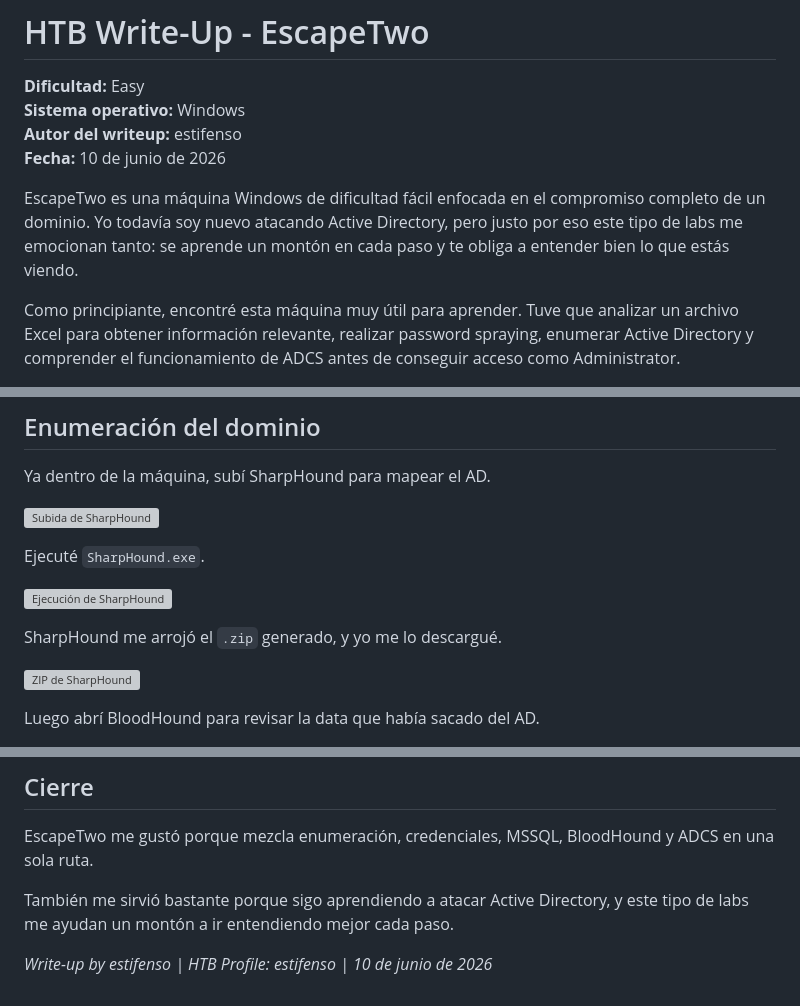
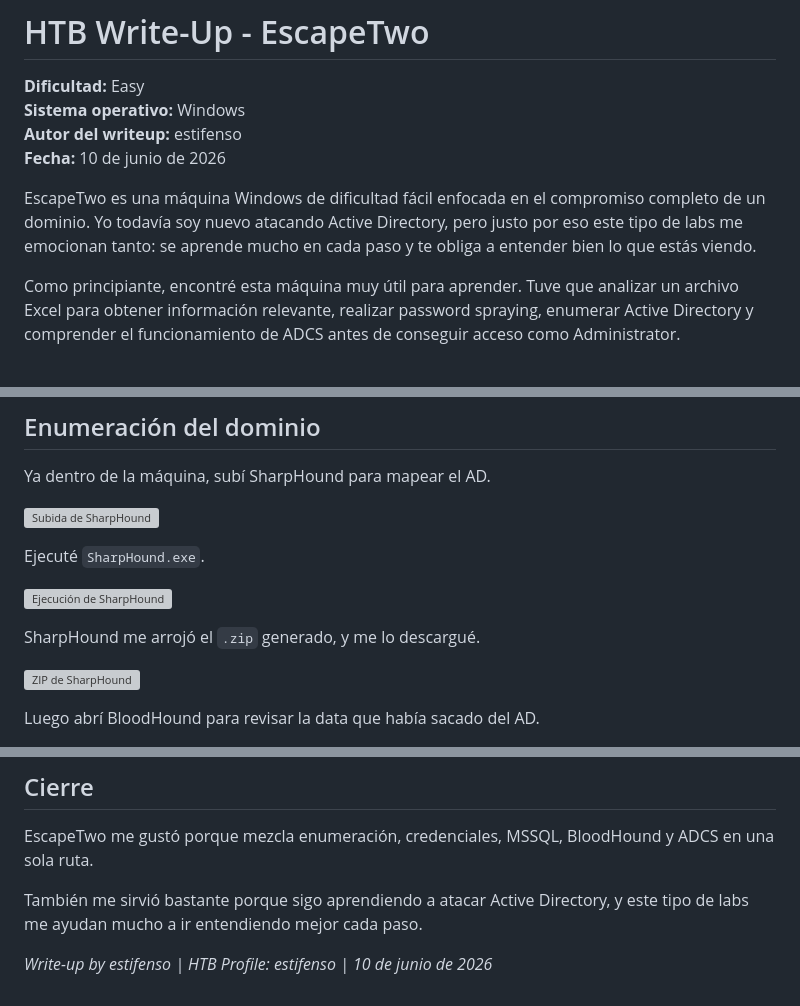
Before and after one commit to branyel26/maquinas_HTB, a Markdown page: EscapeTwo/README.md, 3 parts joined by grey strips. Drawn GitHub-style; grey boxes are pictures that could not be loaded.

Commit message:
Fix typos and improve clarity in README.md

```diff
--- a/EscapeTwo/README.md
+++ b/EscapeTwo/README.md
@@ -5,7 +5,7 @@
 **Autor del writeup:** estifenso
 **Fecha:** 10 de junio de 2026
 
-EscapeTwo es una máquina Windows de dificultad fácil enfocada en el compromiso completo de un dominio. Yo todavía soy nuevo atacando Active Directory, pero justo por eso este tipo de labs me emocionan tanto: se aprende un montón en cada paso y te obliga a entender bien lo que estás viendo.
+EscapeTwo es una máquina Windows de dificultad fácil enfocada en el compromiso completo de un dominio. Yo todavía soy nuevo atacando Active Directory, pero justo por eso este tipo de labs me emocionan tanto: se aprende mucho en cada paso y te obliga a entender bien lo que estás viendo.
 
 Como principiante, encontré esta máquina muy útil para aprender. Tuve que analizar un archivo Excel para obtener información relevante, realizar password spraying, enumerar Active Directory y comprender el funcionamiento de ADCS antes de conseguir acceso como Administrator.
 
@@ -143,7 +145,7 @@ Ejecuté `SharpHound.exe`.
 
 ![Ejecución de SharpHound](screenshot_38.png)
 
-SharpHound me arrojó el `.zip` generado, y yo me lo descargué.
+SharpHound me arrojó el `.zip` generado, y me lo descargué.
 
 ![ZIP de SharpHound](screenshot_21.png)
 
@@ -237,6 +239,6 @@ La IP de la víctima cambió a mitad del write-up porque apagué la máquina des
 
 EscapeTwo me gustó porque mezcla enumeración, credenciales, MSSQL, BloodHound y ADCS en una sola ruta.
 
-También me sirvió bastante porque sigo aprendiendo a atacar Active Directory, y este tipo de labs me ayudan un montón a ir entendiendo mejor cada paso.
+También me sirvió bastante porque sigo aprendiendo a atacar Active Directory, y este tipo de labs me ayudan mucho a ir entendiendo mejor cada paso.
 
 *Write-up by estifenso | HTB Profile: estifenso | 10 de junio de 2026*
```
Also changed, not shown: other parts of EscapeTwo/README.md (+3 -1 lines).
